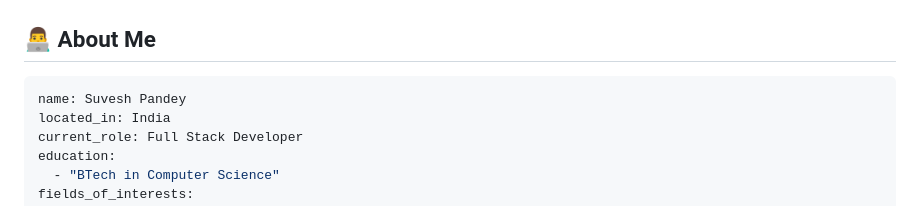
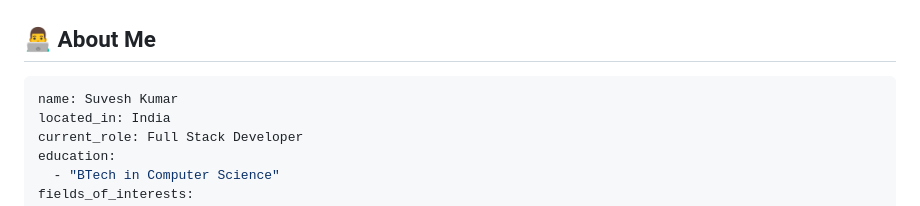
Before and after one commit to Suvesh108/Suvesh108, a Markdown page: README.md, the part around the change. Drawn GitHub-style.

Commit message:
Update name in README from Suvesh Pandey to Suvesh Kumar

````diff
--- a/README.md
+++ b/README.md
@@ -31,7 +31,7 @@
 ## 👨‍💻 About Me
 
 ```yaml
-name: Suvesh Pandey
+name: Suvesh Kumar
 located_in: India
 current_role: Full Stack Developer
 education:
````
